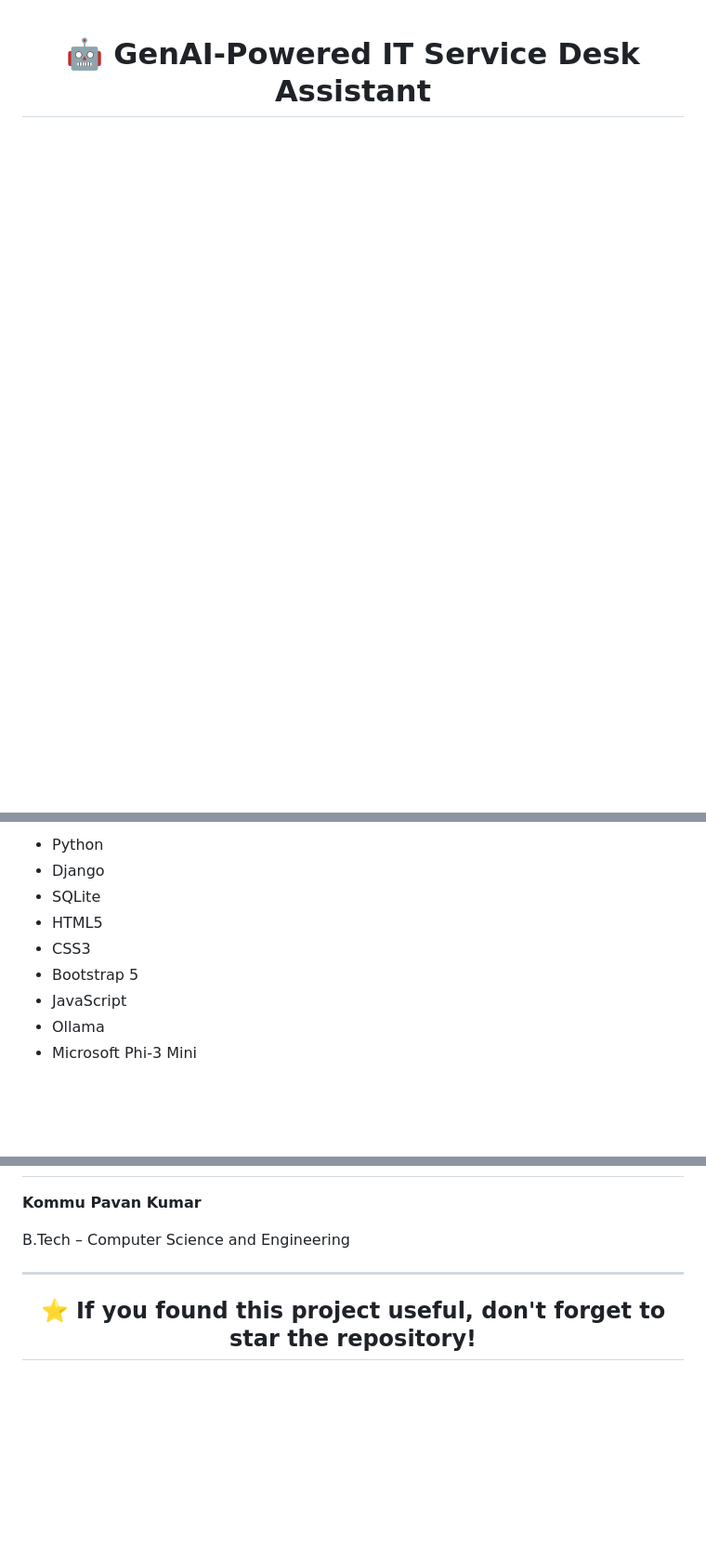
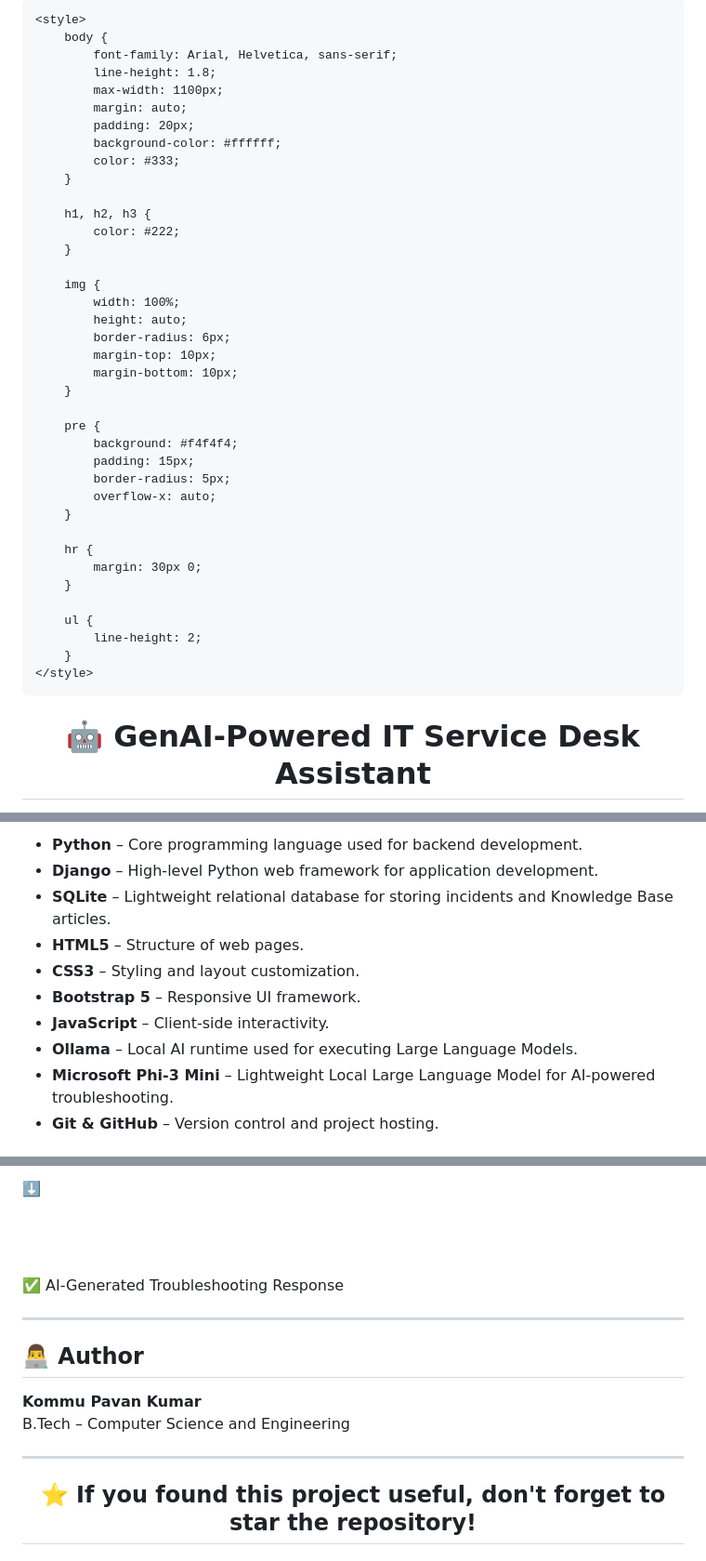
Before and after one commit to KommuPavan99/GenAI-Powered-IT-Service-Desk-Assistant, a Markdown page: README.md, 3 parts joined by grey strips. Shown at 93% size. Drawn GitHub-style; blank space fills up the shorter version.

```diff
--- a/README.md
+++ b/README.md
@@ -0,0 +1,47 @@
+<!DOCTYPE html>
+<html lang="en">
+<head>
+    <meta charset="UTF-8">
+    <meta name="viewport" content="width=device-width, initial-scale=1.0">
+    <title>GenAI-Powered IT Service Desk Assistant</title>
+
+    <style>
+        body {
+            font-family: Arial, Helvetica, sans-serif;
+            line-height: 1.8;
+            max-width: 1100px;
+            margin: auto;
+            padding: 20px;
+            background-color: #ffffff;
+            color: #333;
+        }
+
+        h1, h2, h3 {
+            color: #222;
+        }
+
+        img {
+            width: 100%;
+            height: auto;
+            border-radius: 6px;
+            margin-top: 10px;
+            margin-bottom: 10px;
+        }
+
+        pre {
+            background: #f4f4f4;
+            padding: 15px;
+            border-radius: 5px;
+            overflow-x: auto;
+        }
+
+        hr {
+            margin: 30px 0;
+        }
+
+        ul {
+            line-height: 2;
+        }
+    </style>
+</head>
+
@@ -42,12 +118,22 @@ Since the AI model runs locally, the application works without cloud APIs, ensur
 <ul>
-<li>Python</li>
-<li>Django</li>
-<li>SQLite</li>
-<li>HTML5</li>
-<li>CSS3</li>
-<li>Bootstrap 5</li>
-<li>JavaScript</li>
-<li>Ollama</li>
-<li>Microsoft Phi-3 Mini</li>
+<li><b>Python</b> – Core programming language used for backend development.</li>
+
+<li><b>Django</b> – High-level Python web framework for application development.</li>
+
+<li><b>SQLite</b> – Lightweight relational database for storing incidents and Knowledge Base articles.</li>
+
+<li><b>HTML5</b> – Structure of web pages.</li>
+
+<li><b>CSS3</b> – Styling and layout customization.</li>
+
+<li><b>Bootstrap 5</b> – Responsive UI framework.</li>
+
+<li><b>JavaScript</b> – Client-side interactivity.</li>
+
+<li><b>Ollama</b> – Local AI runtime used for executing Large Language Models.</li>
+
+<li><b>Microsoft Phi-3 Mini</b> – Lightweight Local Large Language Model for AI-powered troubleshooting.</li>
+
+<li><b>Git & GitHub</b> – Version control and project hosting.</li>
 </ul>
 
@@ -193,13 +301,21 @@ The AI Assistant provides structured troubleshooting guidance by combining Knowl
 
-<p>
+⬇️
 
-<b>Kommu Pavan Kumar</b>
+<br><br>
 
-B.Tech – Computer Science and Engineering
-</a>
+✅ AI-Generated Troubleshooting Response
 
 </p>
 
 <hr>
 
+<h2>👨‍💻 Author</h2>
+
+<p>
+<b>Kommu Pavan Kumar</b><br>
+B.Tech – Computer Science and Engineering
+</p>
+
+<hr>
+
 <h2 align="center">⭐ If you found this project useful, don't forget to star the repository!</h2>
```
Also changed, not shown: other parts of README.md (+91 -37 lines).
